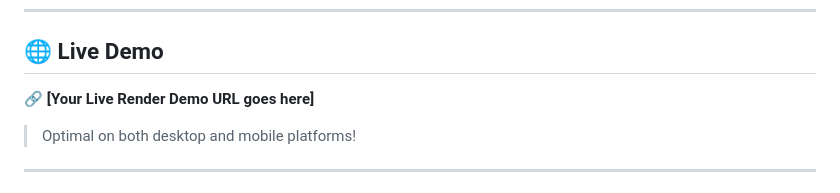
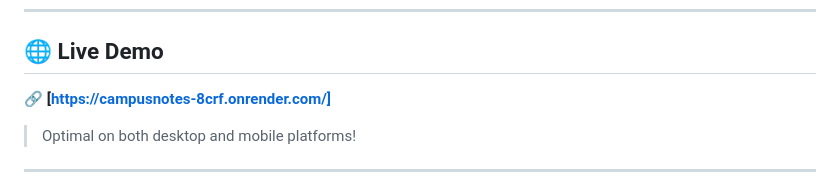
Before and after one commit to SumitBehera720/CampusNotes, a Markdown page: README.md, the part around the change. GitHub-like rendering.

Commit message:
Update live demo URL in README

```diff
--- a/README.md
+++ b/README.md
@@ -50,7 +50,7 @@ Built entirely with Python/Flask on the backend and pure HTML/CSS/JS on the fron
 <a name="demo"></a>
 ## 🌐 Live Demo
 
-🔗 **[Your Live Render Demo URL goes here]**
+🔗 **[https://campusnotes-8crf.onrender.com/]**
 
 > Optimal on both desktop and mobile platforms!
 
```
